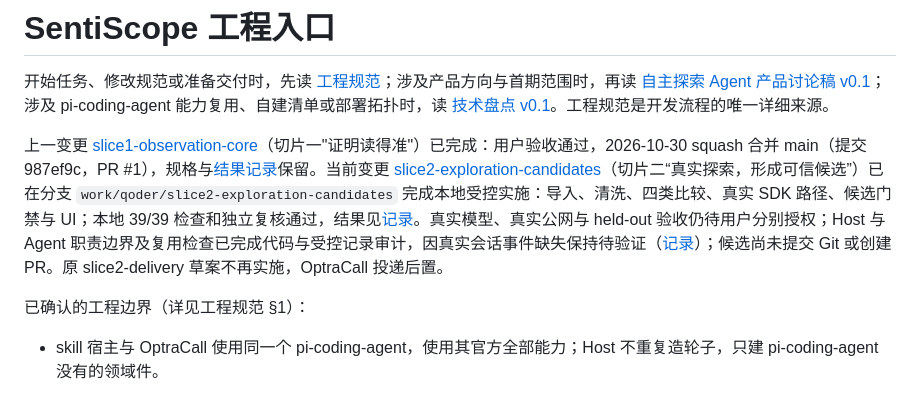
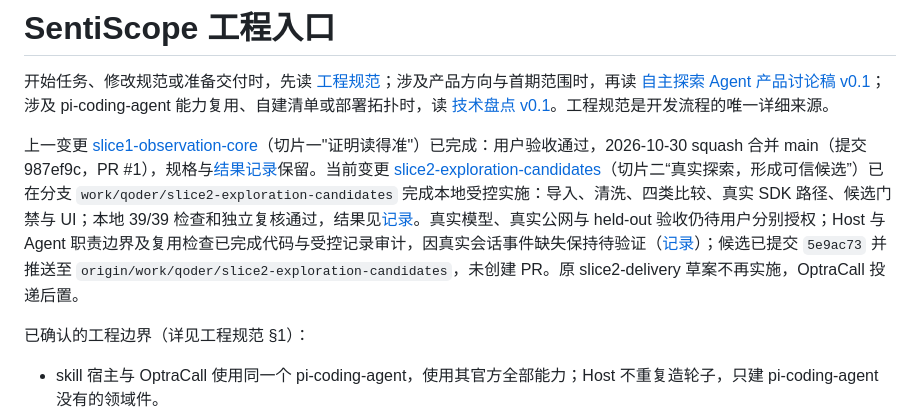
Before and after one commit to gadfly-hbo/SentiScope, a Markdown page: AGENTS.md, the part around the change. Drawn GitHub-style.

Commit message:
docs: record slice2 branch delivery

```diff
--- a/AGENTS.md
+++ b/AGENTS.md
@@ -2,7 +2,7 @@
 
 开始任务、修改规范或准备交付时，先读 [工程规范](docs/engineering-workflow.md)；涉及产品方向与首期范围时，再读 [自主探索 Agent 产品讨论稿 v0.1](OptraCall_自主探索Agent_产品讨论稿_v0.1.md)；涉及 pi-coding-agent 能力复用、自建清单或部署拓扑时，读 [技术盘点 v0.1](SentiScope_技术盘点_pi-coding-agent与部署拓扑_v0.1.md)。工程规范是开发流程的唯一详细来源。
 
-上一变更 [slice1-observation-core](openspec/changes/slice1-observation-core/spec.md)（切片一"证明读得准"）已完成：用户验收通过，2026-10-30 squash 合并 main（提交 987ef9c，PR #1），规格与[结果记录](openspec/changes/slice1-observation-core/result.md)保留。当前变更 [slice2-exploration-candidates](openspec/changes/slice2-exploration-candidates/spec.md)（切片二“真实探索，形成可信候选”）已在分支 `work/qoder/slice2-exploration-candidates` 完成本地受控实施：导入、清洗、四类比较、真实 SDK 路径、候选门禁与 UI；本地 39/39 检查和独立复核通过，结果见[记录](openspec/changes/slice2-exploration-candidates/result.md)。真实模型、真实公网与 held-out 验收仍待用户分别授权；Host 与 Agent 职责边界及复用检查已完成代码与受控记录审计，因真实会话事件缺失保持待验证（[记录](openspec/changes/slice2-exploration-candidates/boundary-review.md)）；候选尚未提交 Git 或创建 PR。原 slice2-delivery 草案不再实施，OptraCall 投递后置。
+上一变更 [slice1-observation-core](openspec/changes/slice1-observation-core/spec.md)（切片一"证明读得准"）已完成：用户验收通过，2026-10-30 squash 合并 main（提交 987ef9c，PR #1），规格与[结果记录](openspec/changes/slice1-observation-core/result.md)保留。当前变更 [slice2-exploration-candidates](openspec/changes/slice2-exploration-candidates/spec.md)（切片二“真实探索，形成可信候选”）已在分支 `work/qoder/slice2-exploration-candidates` 完成本地受控实施：导入、清洗、四类比较、真实 SDK 路径、候选门禁与 UI；本地 39/39 检查和独立复核通过，结果见[记录](openspec/changes/slice2-exploration-candidates/result.md)。真实模型、真实公网与 held-out 验收仍待用户分别授权；Host 与 Agent 职责边界及复用检查已完成代码与受控记录审计，因真实会话事件缺失保持待验证（[记录](openspec/changes/slice2-exploration-candidates/boundary-review.md)）；候选已提交 `5e9ac73` 并推送至 `origin/work/qoder/slice2-exploration-candidates`，未创建 PR。原 slice2-delivery 草案不再实施，OptraCall 投递后置。
 
 已确认的工程边界（详见工程规范 §1）：
 
```
Also changed, not shown: 1 other file.
